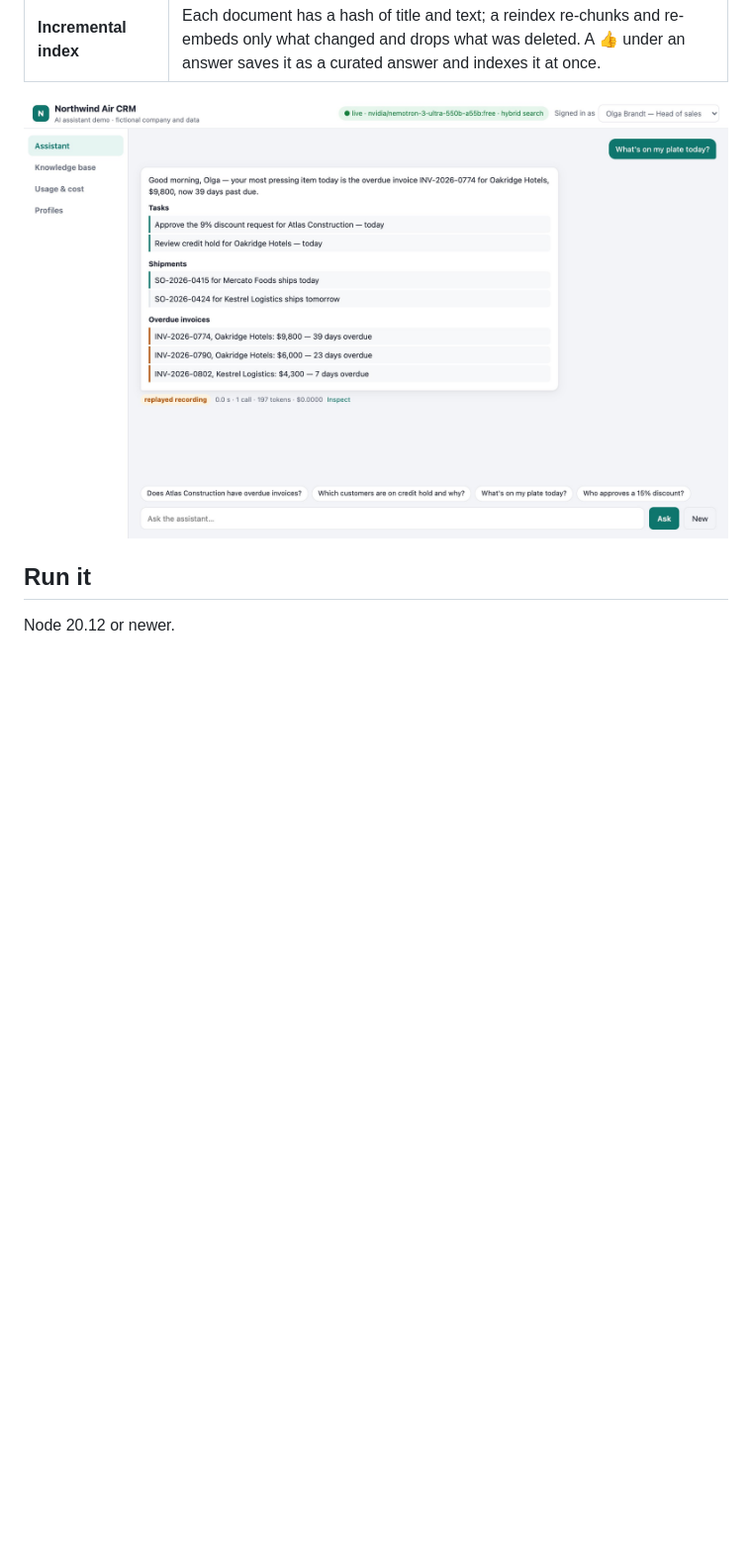
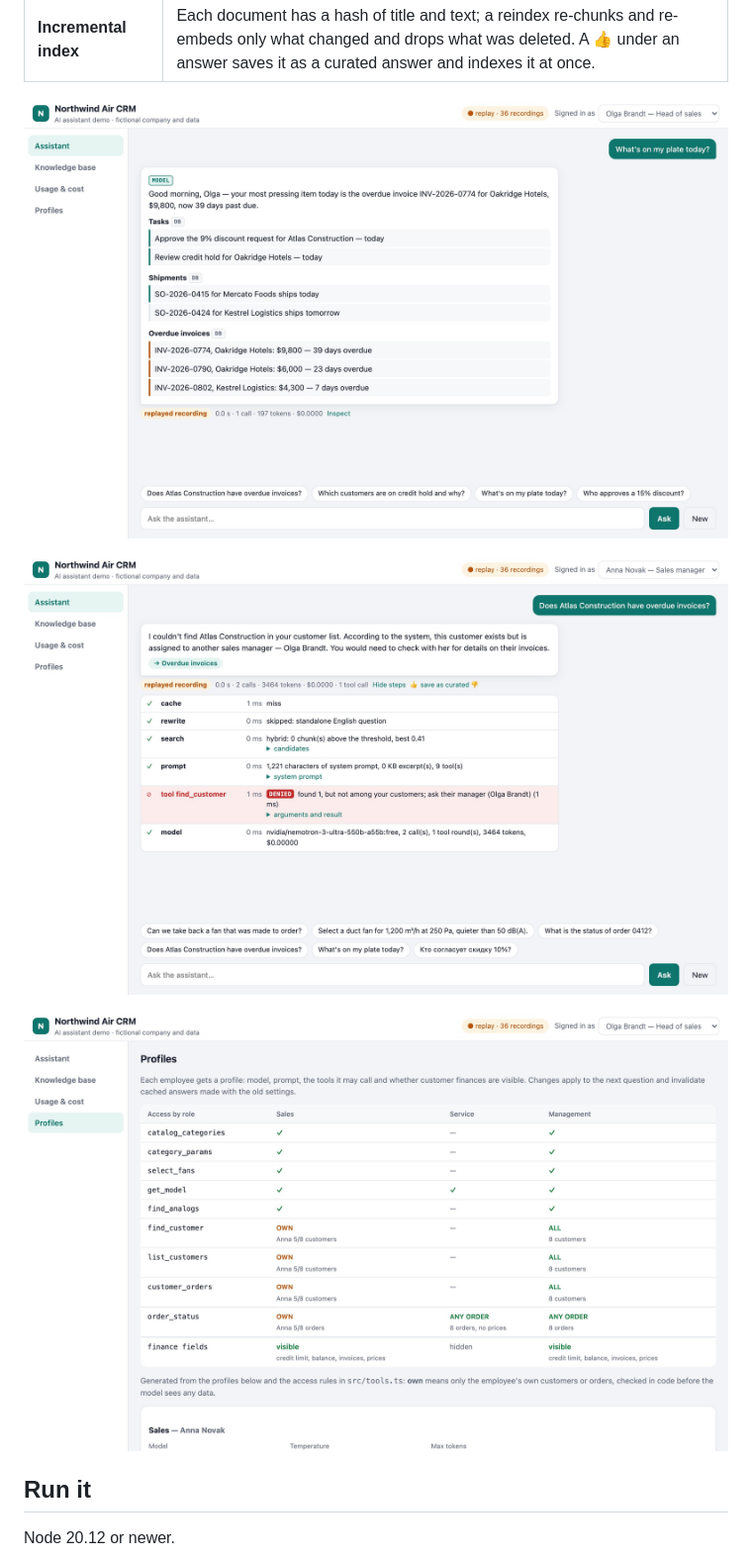
Before and after one commit to nrmnprm/crm-assistant, a Markdown page: README.md, the part around one of its changes. Shown at 99% size. Rendered like a GitHub page; pictures changed too: docs/briefing.jpg, docs/denied.jpg (added), docs/profiles.jpg (added); blank space fills up the shorter version.

```diff
--- a/README.md
+++ b/README.md
@@ -23,7 +23,11 @@ costed.
 | **Usage and cost** | One row per request: model calls, tokens, embedding tokens, cost from the provider's usage report, cache hits, latency. |
 | **Incremental index** | Each document has a hash of title and text; a reindex re-chunks and re-embeds only what changed and drops what was deleted. A 👍 under an answer saves it as a curated answer and indexes it at once. |
 
-![The briefing: the agenda is computed, the model writes the first sentence](docs/briefing.jpg)
+![The briefing: the agenda is computed (DB), the model writes the first sentence (MODEL)](docs/briefing.jpg)
+
+![A sales manager asks about another manager's customer: the tool refuses in code, shown as a DENIED step](docs/denied.jpg)
+
+![Profiles: the tool × role access matrix, generated from the profiles and the scope rules in code](docs/profiles.jpg)
 
 ## Run it
 
```
Also changed, not shown: other parts of README.md (+4 -3 lines), docs/assistant.jpg, docs/usage.jpg, 10 other files.
